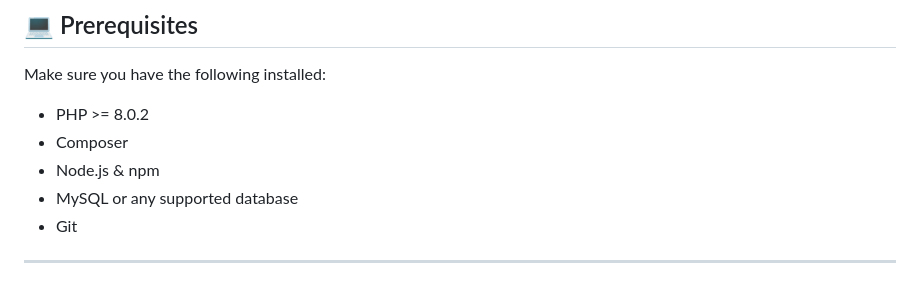
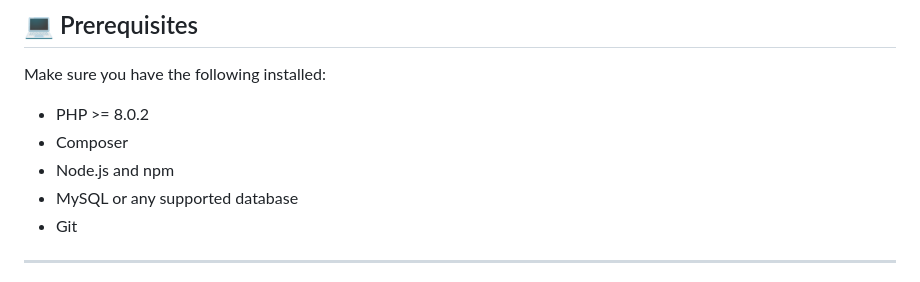
Before and after one commit to Eldri06/ADEGarage, a Markdown page: README.md, the part around the change. Rendered like a GitHub page.

Commit message:
docs(fix): formatting for Node.js and npm in README

```diff
--- a/README.md
+++ b/README.md
@@ -56,7 +56,7 @@ Make sure you have the following installed:
 
 - PHP >= 8.0.2
 - Composer
-- Node.js & npm
+- Node.js and npm
 - MySQL or any supported database
 - Git
 
```
